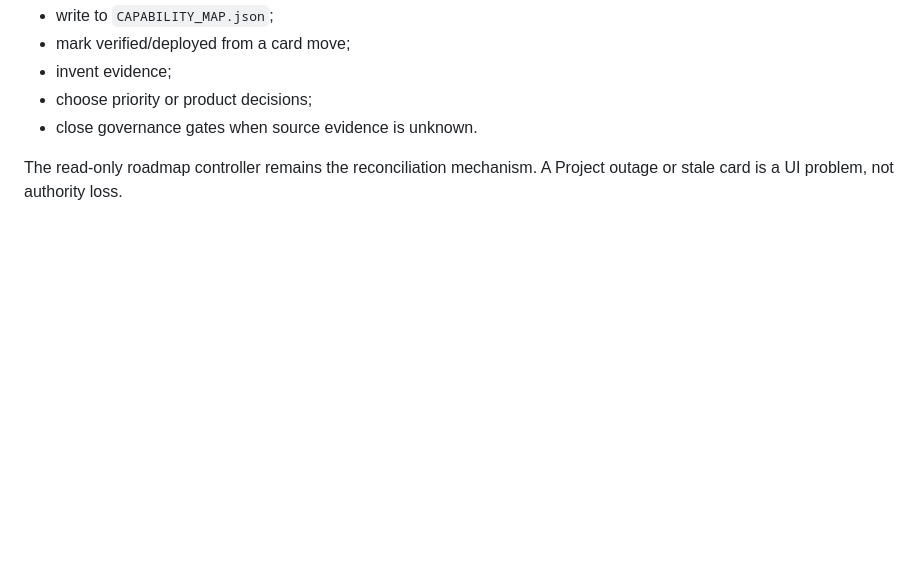
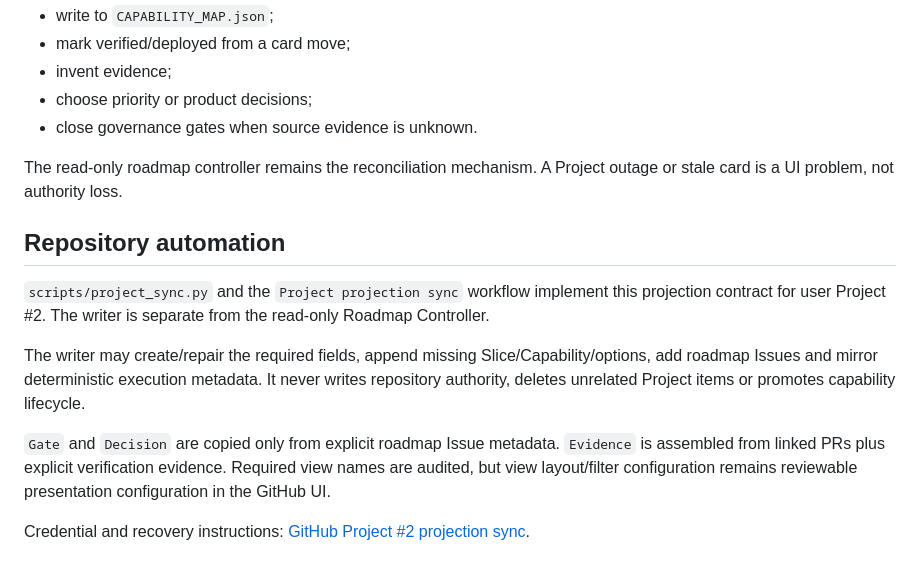
Before and after one commit to fusumivietnam/SongChart-Next, a Markdown page: docs/roadmap/PROJECT_VIEWS.md, the part around the change. GitHub-like rendering; blank space fills up the shorter version.

Commit message:
docs: connect Project view contract to automation

```diff
--- a/docs/roadmap/PROJECT_VIEWS.md
+++ b/docs/roadmap/PROJECT_VIEWS.md
@@ -49,3 +49,14 @@ Project automation may mirror Issue/PR lifecycle into execution/project fields.
 - close governance gates when source evidence is unknown.
 
 The read-only roadmap controller remains the reconciliation mechanism. A Project outage or stale card is a UI problem, not authority loss.
+
+
+## Repository automation
+
+`scripts/project_sync.py` and the `Project projection sync` workflow implement this projection contract for user Project #2. The writer is separate from the read-only Roadmap Controller.
+
+The writer may create/repair the required fields, append missing Slice/Capability/options, add roadmap Issues and mirror deterministic execution metadata. It never writes repository authority, deletes unrelated Project items or promotes capability lifecycle.
+
+`Gate` and `Decision` are copied only from explicit roadmap Issue metadata. `Evidence` is assembled from linked PRs plus explicit verification evidence. Required view names are audited, but view layout/filter configuration remains reviewable presentation configuration in the GitHub UI.
+
+Credential and recovery instructions: [GitHub Project #2 projection sync](../operations/GITHUB_PROJECT_SYNC.md).
```
